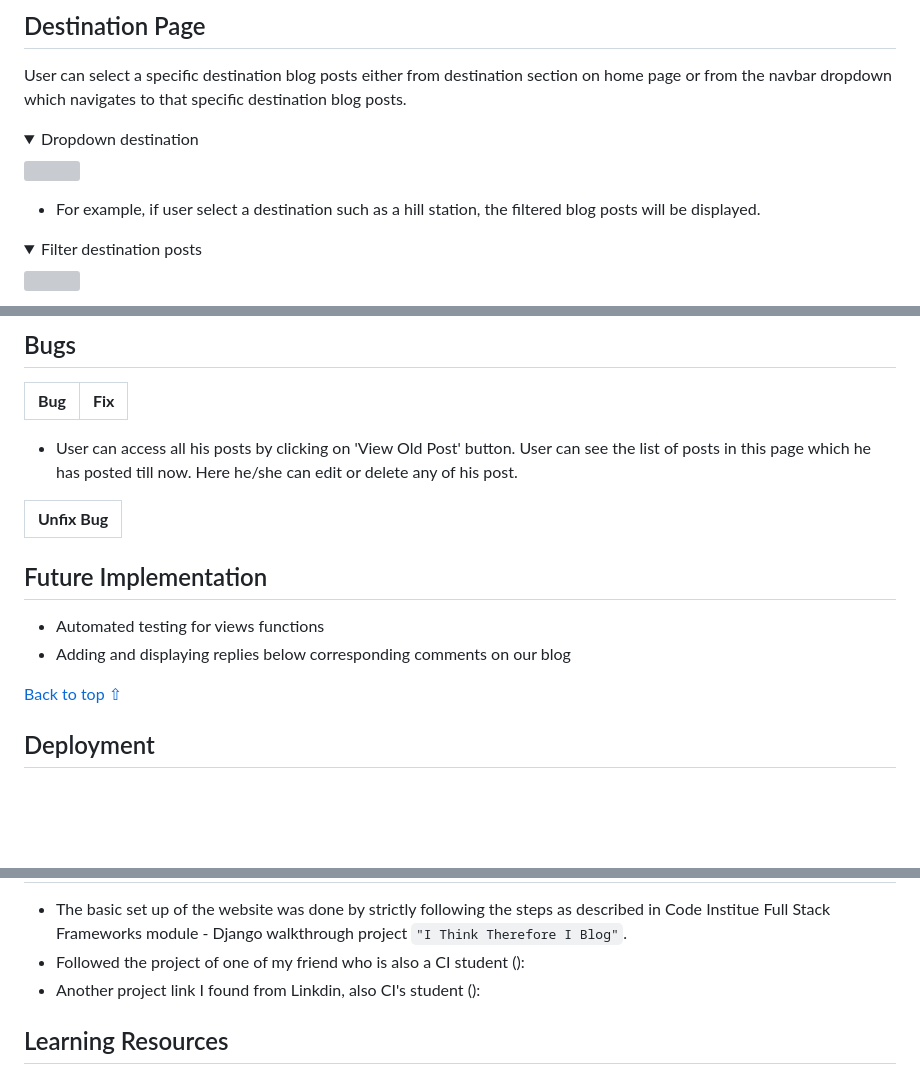
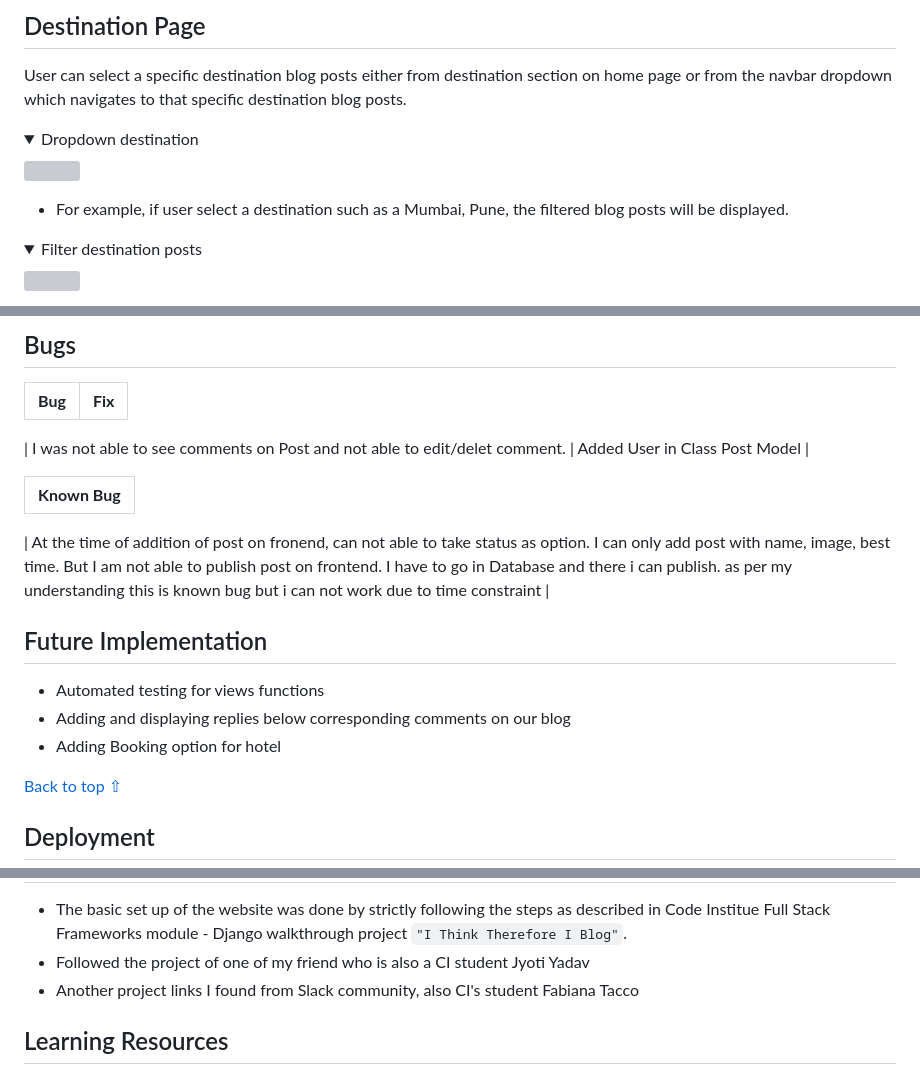
Before and after one commit to AmarDange/Django-Project-4, a Markdown page: README.md, 3 parts joined by grey strips. GitHub-like rendering; folded sections open; blank space fills up the shorter version; grey boxes are pictures that could not be loaded.

Commit message:
adding edit delet comment readme

```diff
--- a/README.md
+++ b/README.md
@@ -533,7 +533,7 @@ User can select a specific destination blog posts either from destination sectio
 <img src = "assets/features/destination bar.PNG">
 </details>
 
-- For example, if user select a destination such as a hill station, the filtered blog posts will be displayed.
+- For example, if user select a destination such as a Mumbai, Pune, the filtered blog posts will be displayed.
 
 <details>
 <summary>Filter destination posts</summary>
@@ -760,23 +760,19 @@ Testing has taken place continuously throughout the development of the project.
 | **Bug** | **Fix** |
 | ----------- | ----------- |
 
-* User can access all his posts by clicking on 'View Old Post' button. User can see the list of posts in this page which he has posted till now. Here he/she can edit or delete any of his post.
+| I was not able to see comments on Post and not able to edit/delet comment. | Added User in Class Post Model |
 
-
-
-
-
-| **Unfix Bug** |
+| **Known Bug** |
 | ----------- |
 
-
-
+| At the time of addition of post on fronend, can not able to take status as option. I can only add post with name, image, best time. But I am not able to publish post on frontend. I have to go in Database and there i can publish. as per my understanding this is known bug but i can not work due to time constraint |
 
 
 ## Future Implementation
 
 * Automated testing for views functions
 * Adding and displaying replies below corresponding comments on our blog
+* Adding Booking option for hotel
 
 [Back to top ⇧](#content)
 
@@ -895,8 +891,8 @@ In the IDE:
 
 ## Code
 - The basic set up of the website was done by strictly following the steps as described in Code Institue Full Stack Frameworks module - Django walkthrough project `"I Think Therefore I Blog"`.
-- Followed the project of one of my friend who is also a CI student ():
-- Another project link I found from Linkdin, also CI's student ():
+- Followed the project of one of my friend who is also a CI student Jyoti Yadav
+- Another project links I found from Slack community, also CI's student Fabiana Tacco
 
 
 ## Learning Resources
```
